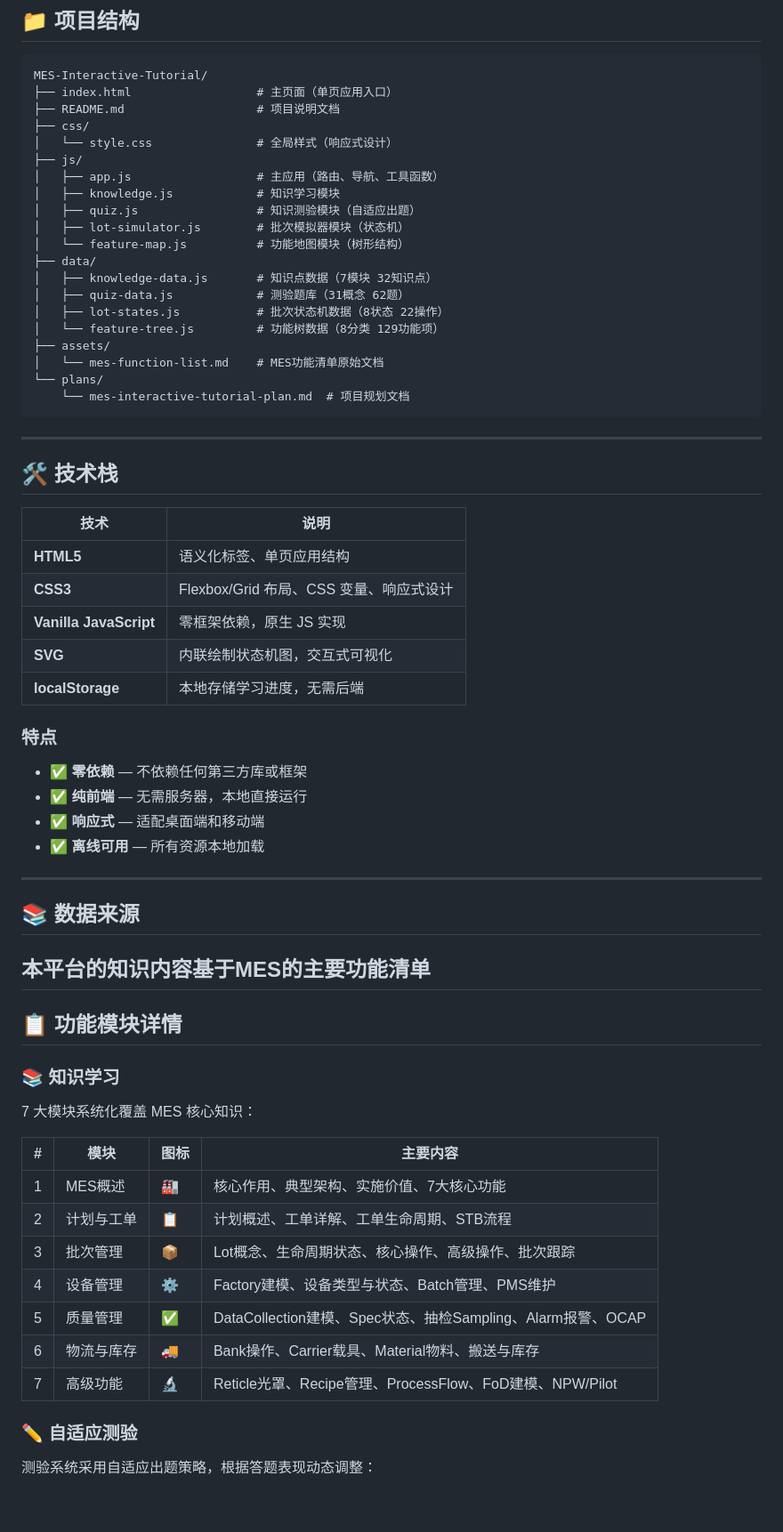
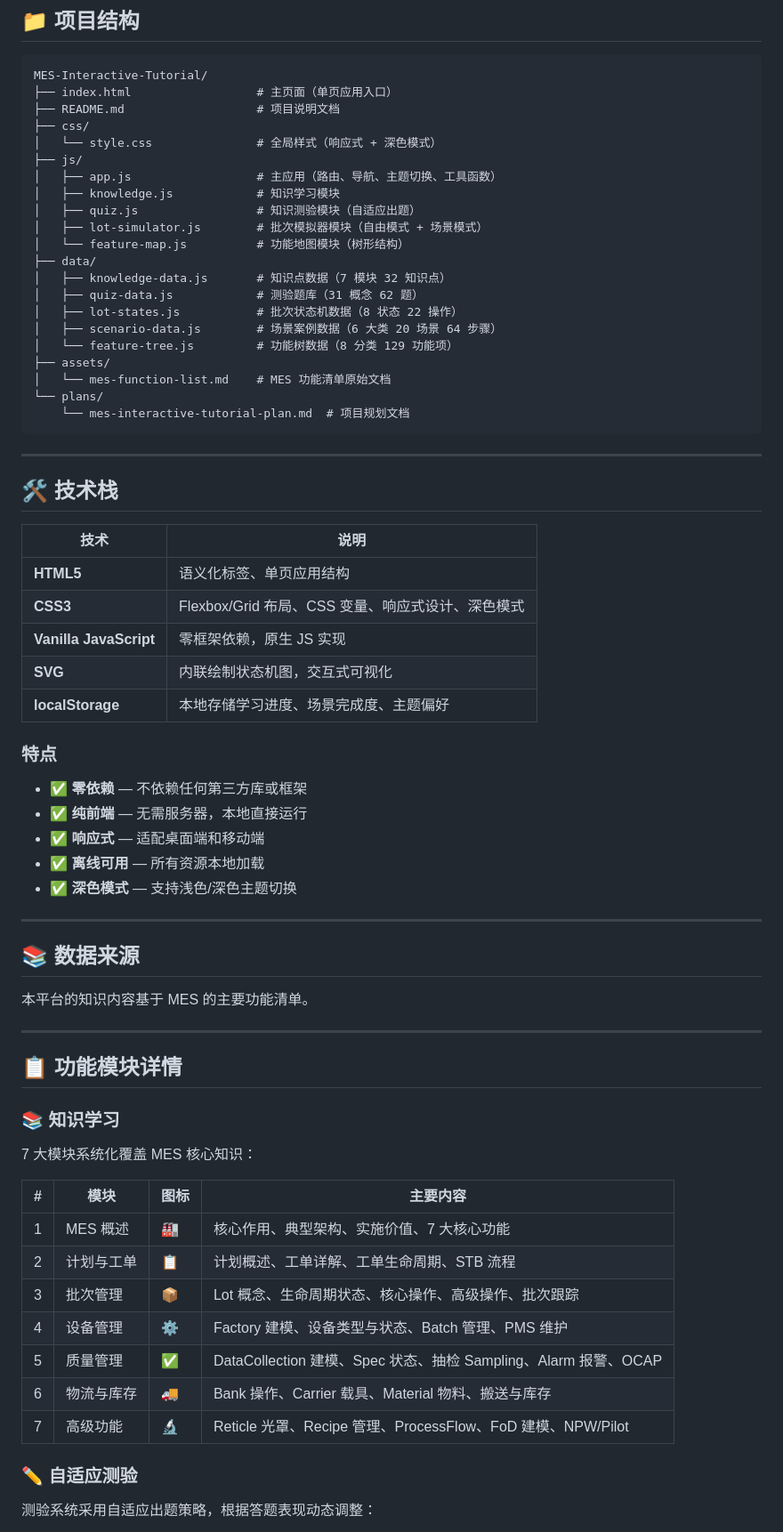
Before and after one commit to openscio/MES-Interactive-Tutorial, a Markdown page: README.md, the part around one of its changes. Shown at 89% size. Rendered like a GitHub page; blank space fills up the shorter version.

````diff
--- a/README.md
+++ b/README.md
@@ -61,20 +92,21 @@ MES-Interactive-Tutorial/
 ├── index.html                  # 主页面（单页应用入口）
 ├── README.md                   # 项目说明文档
 ├── css/
-│   └── style.css               # 全局样式（响应式设计）
+│   └── style.css               # 全局样式（响应式 + 深色模式）
 ├── js/
-│   ├── app.js                  # 主应用（路由、导航、工具函数）
+│   ├── app.js                  # 主应用（路由、导航、主题切换、工具函数）
 │   ├── knowledge.js            # 知识学习模块
 │   ├── quiz.js                 # 知识测验模块（自适应出题）
-│   ├── lot-simulator.js        # 批次模拟器模块（状态机）
+│   ├── lot-simulator.js        # 批次模拟器模块（自由模式 + 场景模式）
 │   └── feature-map.js          # 功能地图模块（树形结构）
 ├── data/
-│   ├── knowledge-data.js       # 知识点数据（7模块 32知识点）
-│   ├── quiz-data.js            # 测验题库（31概念 62题）
-│   ├── lot-states.js           # 批次状态机数据（8状态 22操作）
-│   └── feature-tree.js         # 功能树数据（8分类 129功能项）
+│   ├── knowledge-data.js       # 知识点数据（7 模块 32 知识点）
+│   ├── quiz-data.js            # 测验题库（31 概念 62 题）
+│   ├── lot-states.js           # 批次状态机数据（8 状态 22 操作）
+│   ├── scenario-data.js        # 场景案例数据（6 大类 20 场景 64 步骤）
+│   └── feature-tree.js         # 功能树数据（8 分类 129 功能项）
 ├── assets/
-│   └── mes-function-list.md    # MES功能清单原始文档
+│   └── mes-function-list.md    # MES 功能清单原始文档
 └── plans/
     └── mes-interactive-tutorial-plan.md  # 项目规划文档
 ```
@@ -86,10 +118,10 @@ MES-Interactive-Tutorial/
 | 技术 | 说明 |
 |------|------|
 | **HTML5** | 语义化标签、单页应用结构 |
-| **CSS3** | Flexbox/Grid 布局、CSS 变量、响应式设计 |
+| **CSS3** | Flexbox/Grid 布局、CSS 变量、响应式设计、深色模式 |
 | **Vanilla JavaScript** | 零框架依赖，原生 JS 实现 |
 | **SVG** | 内联绘制状态机图，交互式可视化 |
-| **localStorage** | 本地存储学习进度，无需后端 |
+| **localStorage** | 本地存储学习进度、场景完成度、主题偏好 |
 
 ### 特点
 
@@ -97,12 +129,14 @@ MES-Interactive-Tutorial/
 - ✅ **纯前端** — 无需服务器，本地直接运行
 - ✅ **响应式** — 适配桌面端和移动端
 - ✅ **离线可用** — 所有资源本地加载
+- ✅ **深色模式** — 支持浅色/深色主题切换
 
 ---
 
 ## 📚 数据来源
 
-本平台的知识内容基于MES的主要功能清单
+本平台的知识内容基于 MES 的主要功能清单。
+
 ---
 
 ## 📋 功能模块详情
@@ -113,13 +147,13 @@ MES-Interactive-Tutorial/
 
 | # | 模块 | 图标 | 主要内容 |
 |---|------|------|----------|
-| 1 | MES概述 | 🏭 | 核心作用、典型架构、实施价值、7大核心功能 |
-| 2 | 计划与工单 | 📋 | 计划概述、工单详解、工单生命周期、STB流程 |
-| 3 | 批次管理 | 📦 | Lot概念、生命周期状态、核心操作、高级操作、批次跟踪 |
-| 4 | 设备管理 | ⚙️ | Factory建模、设备类型与状态、Batch管理、PMS维护 |
-| 5 | 质量管理 | ✅ | DataCollection建模、Spec状态、抽检Sampling、Alarm报警、OCAP |
-| 6 | 物流与库存 | 🚚 | Bank操作、Carrier载具、Material物料、搬送与库存 |
-| 7 | 高级功能 | 🔬 | Reticle光罩、Recipe管理、ProcessFlow、FoD建模、NPW/Pilot |
+| 1 | MES 概述 | 🏭 | 核心作用、典型架构、实施价值、7 大核心功能 |
+| 2 | 计划与工单 | 📋 | 计划概述、工单详解、工单生命周期、STB 流程 |
+| 3 | 批次管理 | 📦 | Lot 概念、生命周期状态、核心操作、高级操作、批次跟踪 |
+| 4 | 设备管理 | ⚙️ | Factory 建模、设备类型与状态、Batch 管理、PMS 维护 |
+| 5 | 质量管理 | ✅ | DataCollection 建模、Spec 状态、抽检 Sampling、Alarm 报警、OCAP |
+| 6 | 物流与库存 | 🚚 | Bank 操作、Carrier 载具、Material 物料、搬送与库存 |
+| 7 | 高级功能 | 🔬 | Reticle 光罩、Recipe 管理、ProcessFlow、FoD 建模、NPW/Pilot |
 
 ### ✏️ 自适应测验
 
````
Also changed, not shown: other parts of README.md (+72 -12 lines).
